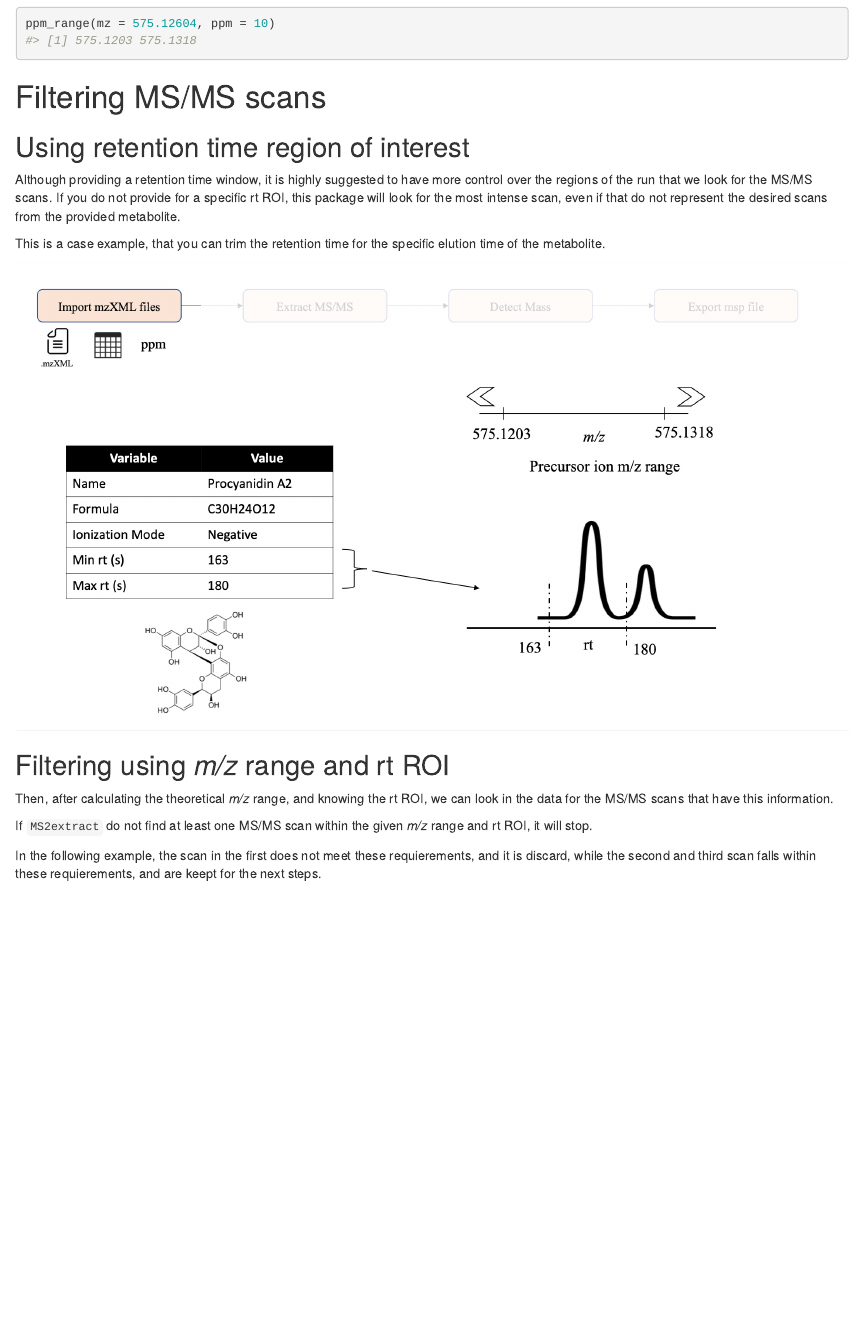
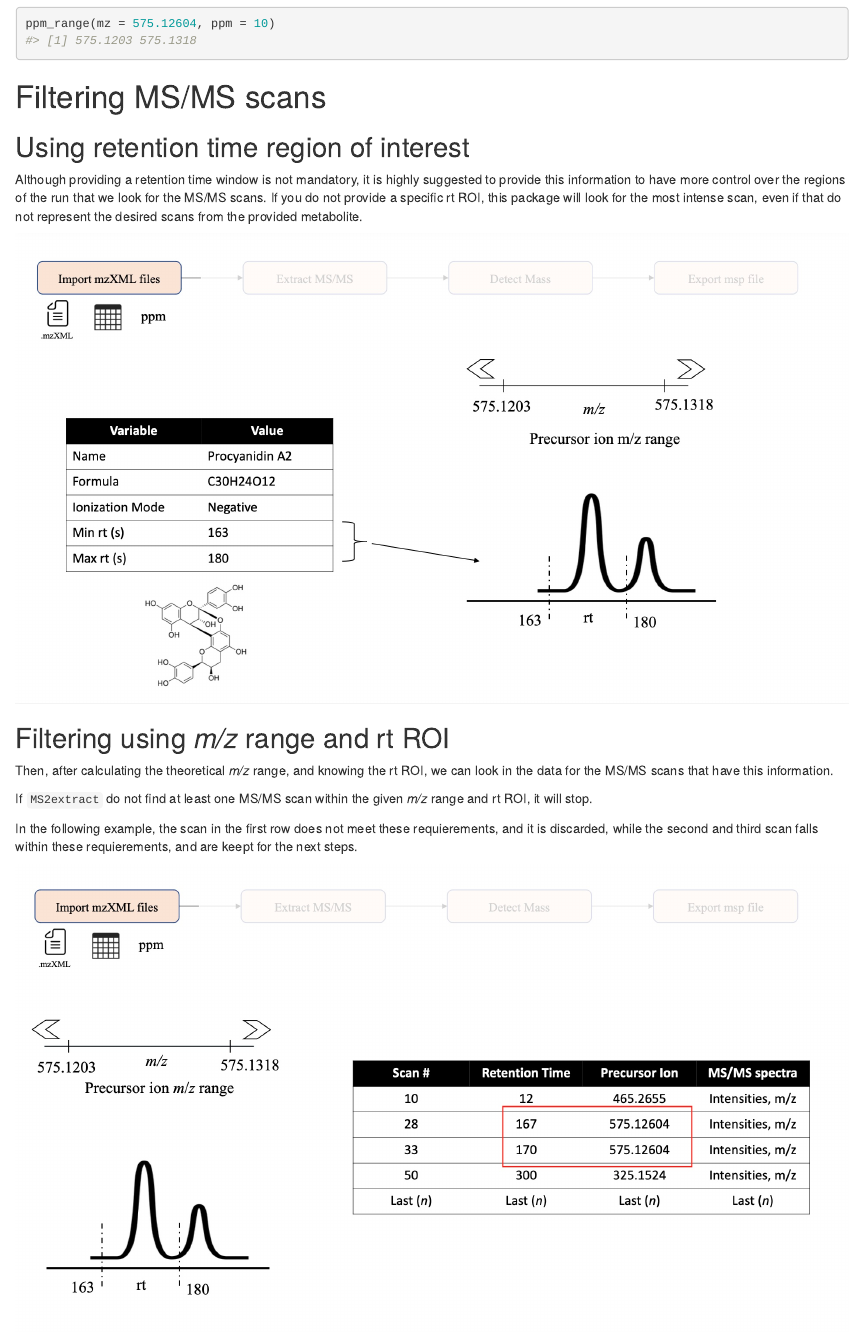
Before and after one commit to CooperstoneLab/MS2extract, an R Markdown document (vignettes/Cimport_mzml_explanation.Rmd): the page in a window 1100 px wide, from 1260 px down. Rendered offline with R 4.5, knitr and Pandoc, with nearby package versions; drawn as R Markdown's standard HTML page in place of the format the file asks for; some code elsewhere in the file could not run offline.

Commit message:
Update Cimport_mzml_explanation.Rmd

```diff
--- a/vignettes/Cimport_mzml_explanation.Rmd
+++ b/vignettes/Cimport_mzml_explanation.Rmd
@@ -98,14 +98,12 @@ ppm_range(mz = 575.12604, ppm = 10)
 
 ## Using retention time region of interest
 
-Although providing a retention time window, it is highly suggested to
+Although providing a retention time window is not mandatory,
+it is highly suggested to provide this information to
 have more control over the regions of the run that we look for the MS/MS
-scans. If you do not provide for a specific rt ROI, this package will
+scans. If you do not provide a specific rt ROI, this package will
 look for the most intense scan, even if that do not represent the
 desired scans from the provided metabolite.
-
-This is a case example, that you can trim the retention time for the
-specific elution time of the metabolite.
 
 ![](img/import/import_2.jpg)
 
@@ -118,8 +116,8 @@ information.
 If `MS2extract` do not find at least one MS/MS scan within the given
 *m/z* range and rt ROI, it will stop.
 
-In the following example, the scan in the first does not meet these
-requierements, and it is discard, while the second and third scan falls
+In the following example, the scan in the first row does not meet these
+requierements, and it is discarded, while the second and third scan falls
 within these requierements, and are keept for the next steps.
 
 ![](img/import/import_3.jpg)
```
Also changed, not shown: vignettes/Cimport_mzml_explanation.Rmd (2 more changed lines).
